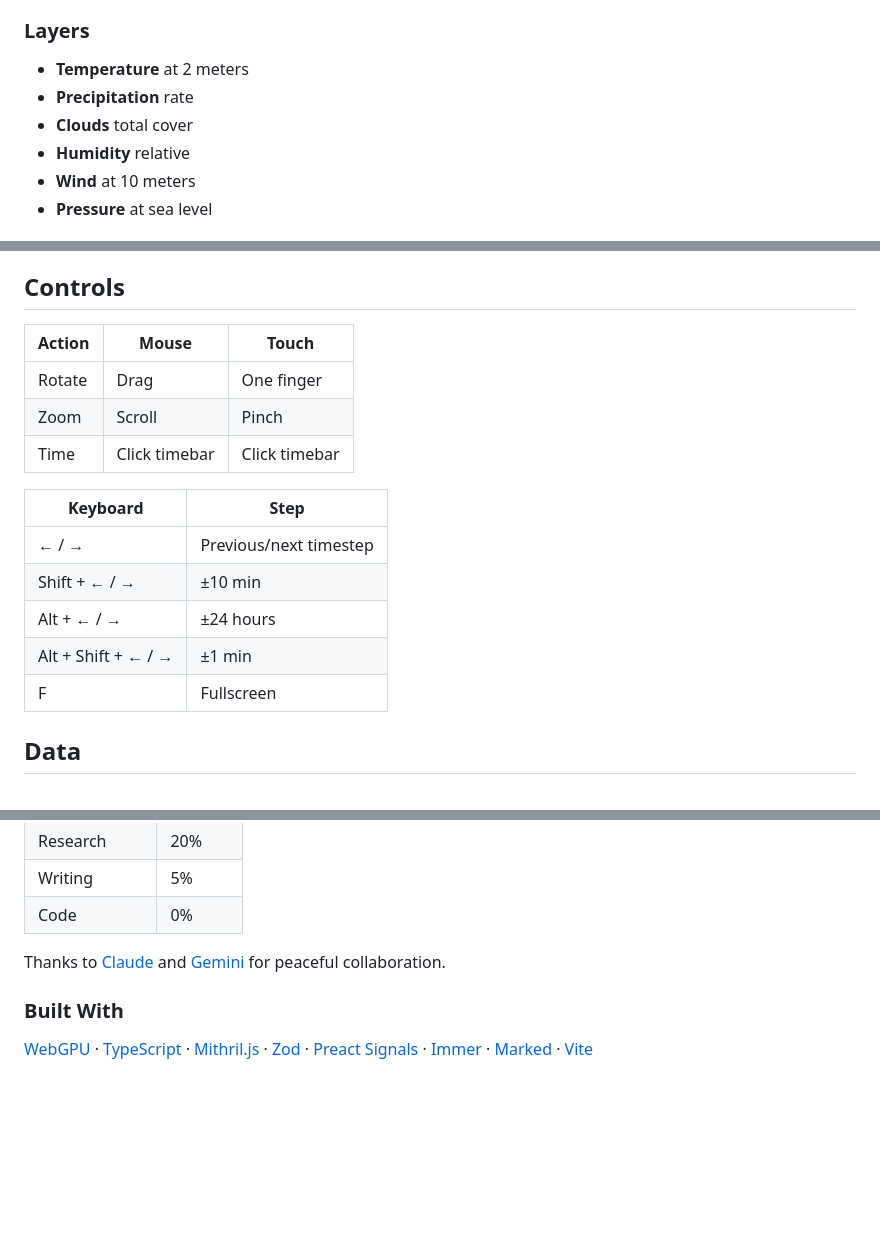
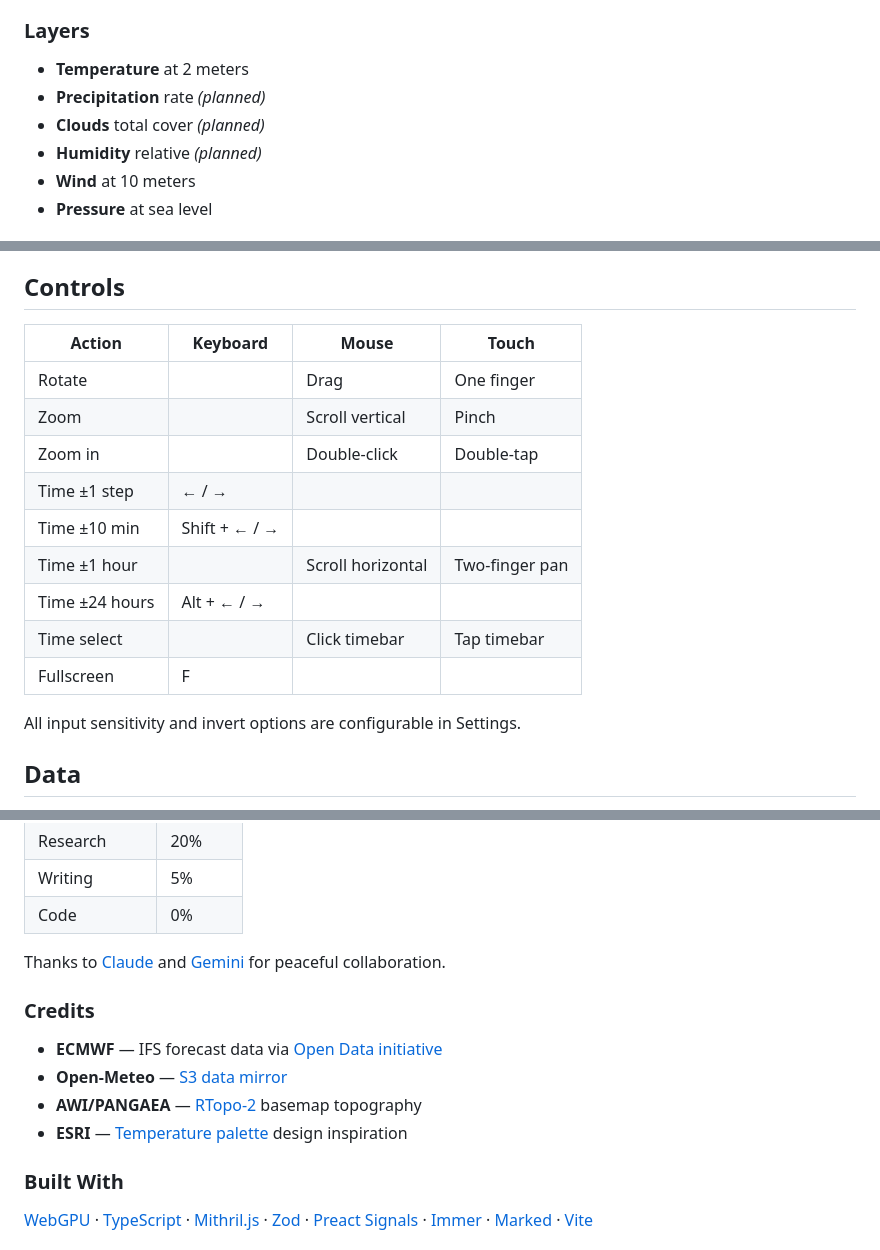
Before and after one commit to hypatia-earth/zero, a Markdown page: public/about/about.md, 3 parts joined by grey strips. Rendered like a GitHub page; blank space fills up the shorter version.

```diff
--- a/public/about/about.md
+++ b/public/about/about.md
@@ -15,9 +15,9 @@ Scrub through up to 2 weeks of weather. Watch storms form and dissolve. Every mi
 ### Layers
 
 - **Temperature** at 2 meters
-- **Precipitation** rate
-- **Clouds** total cover
-- **Humidity** relative
+- **Precipitation** rate *(planned)*
+- **Clouds** total cover *(planned)*
+- **Humidity** relative *(planned)*
 - **Wind** at 10 meters
 - **Pressure** at sea level
 
@@ -38,19 +38,19 @@ Sources: [NWS Wind Warnings](https://www.weather.gov/safety/wind-ww) · [Beaufor
 
 ## Controls
 
-| Action | Mouse | Touch |
-|--------|-------|-------|
-| Rotate | Drag | One finger |
-| Zoom | Scroll | Pinch |
-| Time | Click timebar | Click timebar |
+| Action         | Keyboard      | Mouse             | Touch          |
+| -------------- | ------------- | ----------------- | -------------- |
+| Rotate         |               | Drag              | One finger     |
+| Zoom           |               | Scroll vertical   | Pinch          |
+| Zoom in        |               | Double-click      | Double-tap     |
+| Time ±1 step   | ← / →         |                   |                |
+| Time ±10 min   | Shift + ← / → |                   |                |
+| Time ±1 hour   |               | Scroll horizontal | Two-finger pan |
+| Time ±24 hours | Alt + ← / →   |                   |                |
+| Time select    |               | Click timebar     | Tap timebar    |
+| Fullscreen     | F             |                   |                |
 
-| Keyboard | Step |
-|----------|------|
-| ← / → | Previous/next timestep |
-| Shift + ← / → | ±10 min |
-| Alt + ← / → | ±24 hours |
-| Alt + Shift + ← / → | ±1 min |
-| F | Fullscreen |
+All input sensitivity and invert options are configurable in Settings.
 
 ## Data
 
@@ -114,6 +118,13 @@ Zero is a human/AI collaboration:
 
 Thanks to [Claude](https://claude.ai/) and [Gemini](https://gemini.google.com/) for peaceful collaboration.
 
+### Credits
+
+- **ECMWF** — IFS forecast data via [Open Data initiative](https://www.ecmwf.int/en/forecasts/datasets/open-data)
+- **Open-Meteo** — [S3 data mirror](https://open-meteo.com/)
+- **AWI/PANGAEA** — [RTopo-2](https://doi.pangaea.de/10.1594/PANGAEA.856844) basemap topography
+- **ESRI** — [Temperature palette](https://www.esri.com/arcgis-blog/products/arcgis-pro/mapping/a-meaningful-temperature-palette) design inspiration
+
 ### Built With
 
 [WebGPU](https://www.w3.org/TR/webgpu/) · [TypeScript](https://www.typescriptlang.org/) · [Mithril.js](https://mithril.js.org/) · [Zod](https://zod.dev/) · [Preact Signals](https://preactjs.com/guide/v10/signals/) · [Immer](https://immerjs.github.io/immer/) · [Marked](https://marked.js.org/) · [Vite](https://vite.dev/)
```
Also changed, not shown: other parts of public/about/about.md (+5 -1 lines), ASSETS.md (added, +94 -0 lines), README.md (+2 -2 lines).
